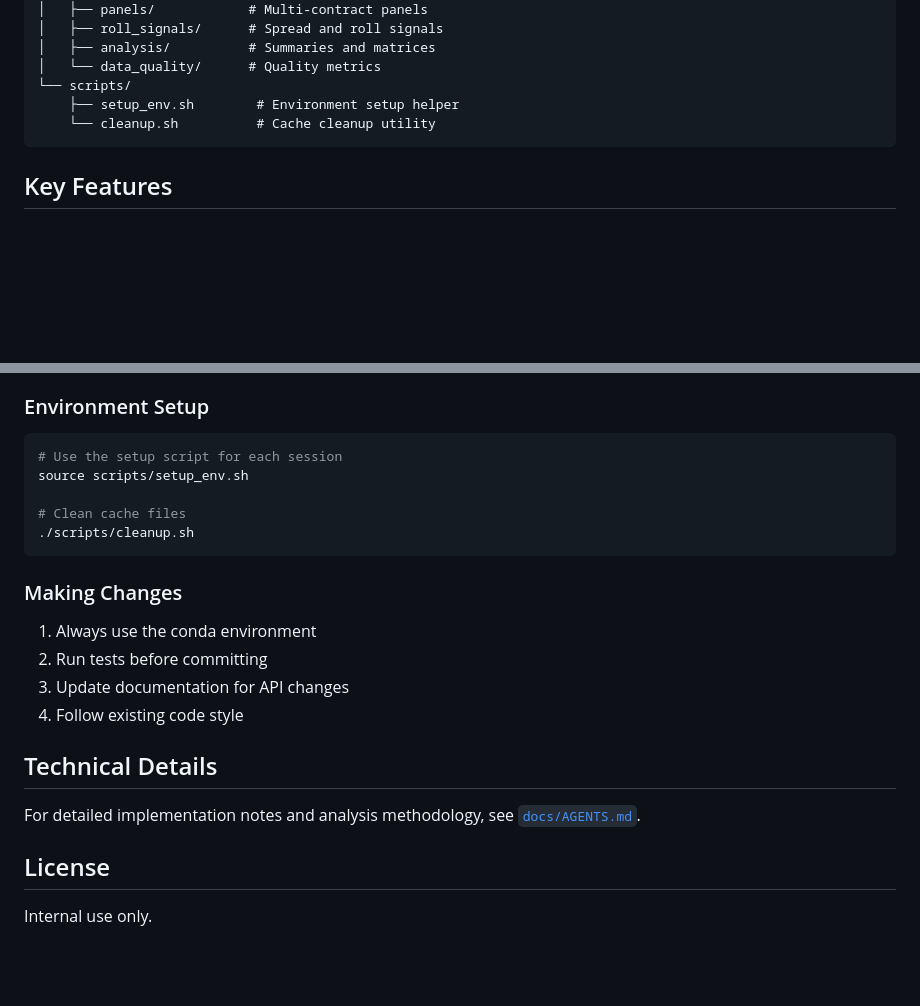
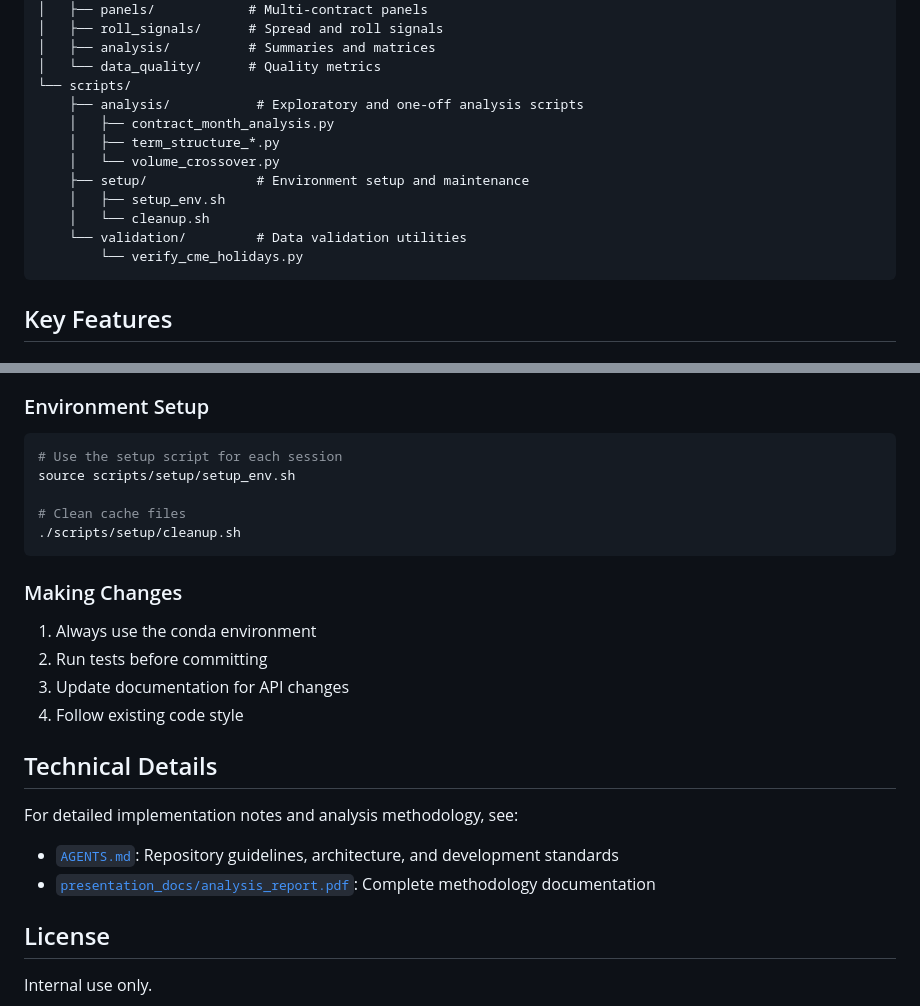
Before and after one commit to AustinJunyuLi/FutureAnalysis, a Markdown page: README.md, 2 parts joined by grey strips. Rendered like a GitHub page; blank space fills up the shorter version.

````diff
--- a/README.md
+++ b/README.md
@@ -171,8 +171,15 @@ futures_individual_contracts_1min/
 │   ├── analysis/          # Summaries and matrices
 │   └── data_quality/      # Quality metrics
 └── scripts/
-    ├── setup_env.sh        # Environment setup helper
-    └── cleanup.sh          # Cache cleanup utility
+    ├── analysis/           # Exploratory and one-off analysis scripts
+    │   ├── contract_month_analysis.py
+    │   ├── term_structure_*.py
+    │   └── volume_crossover.py
+    ├── setup/              # Environment setup and maintenance
+    │   ├── setup_env.sh
+    │   └── cleanup.sh
+    └── validation/         # Data validation utilities
+        └── verify_cme_holidays.py
 ```
 
 ## Key Features
@@ -246,10 +253,10 @@ output_dir:     # Output directory
 ### Environment Setup
 ```bash
 # Use the setup script for each session
-source scripts/setup_env.sh
+source scripts/setup/setup_env.sh
 
 # Clean cache files
-./scripts/cleanup.sh
+./scripts/setup/cleanup.sh
 ```
 
 ### Making Changes
@@ -260,7 +267,9 @@ source scripts/setup_env.sh
 
 ## Technical Details
 
-For detailed implementation notes and analysis methodology, see [`docs/AGENTS.md`](docs/AGENTS.md).
+For detailed implementation notes and analysis methodology, see:
+- [`AGENTS.md`](AGENTS.md): Repository guidelines, architecture, and development standards
+- [`presentation_docs/analysis_report.pdf`](presentation_docs/analysis_report.pdf): Complete methodology documentation
 
 ## License
 
````
Also changed, not shown: CLEANUP_SUMMARY.md (added, +211 -0 lines).
